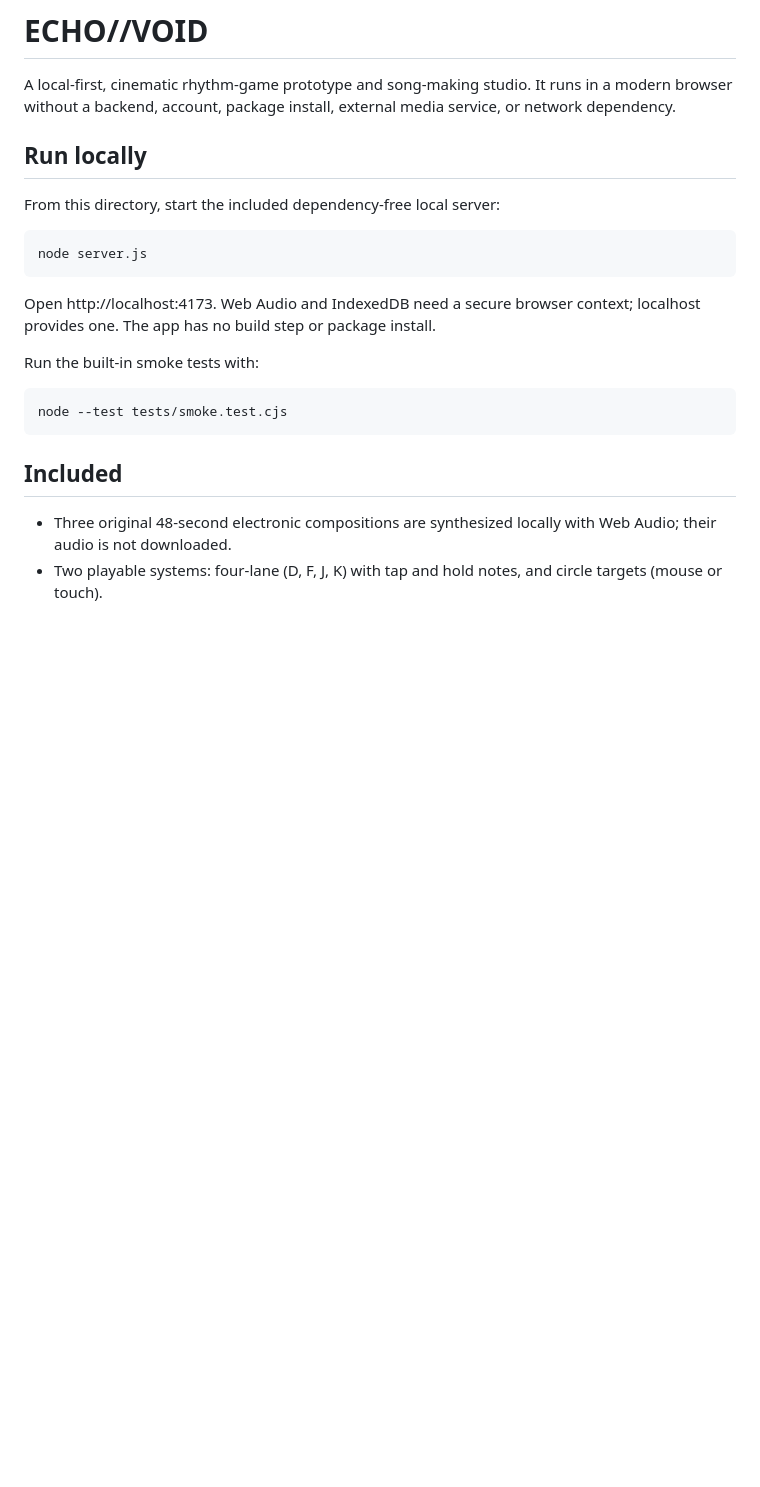
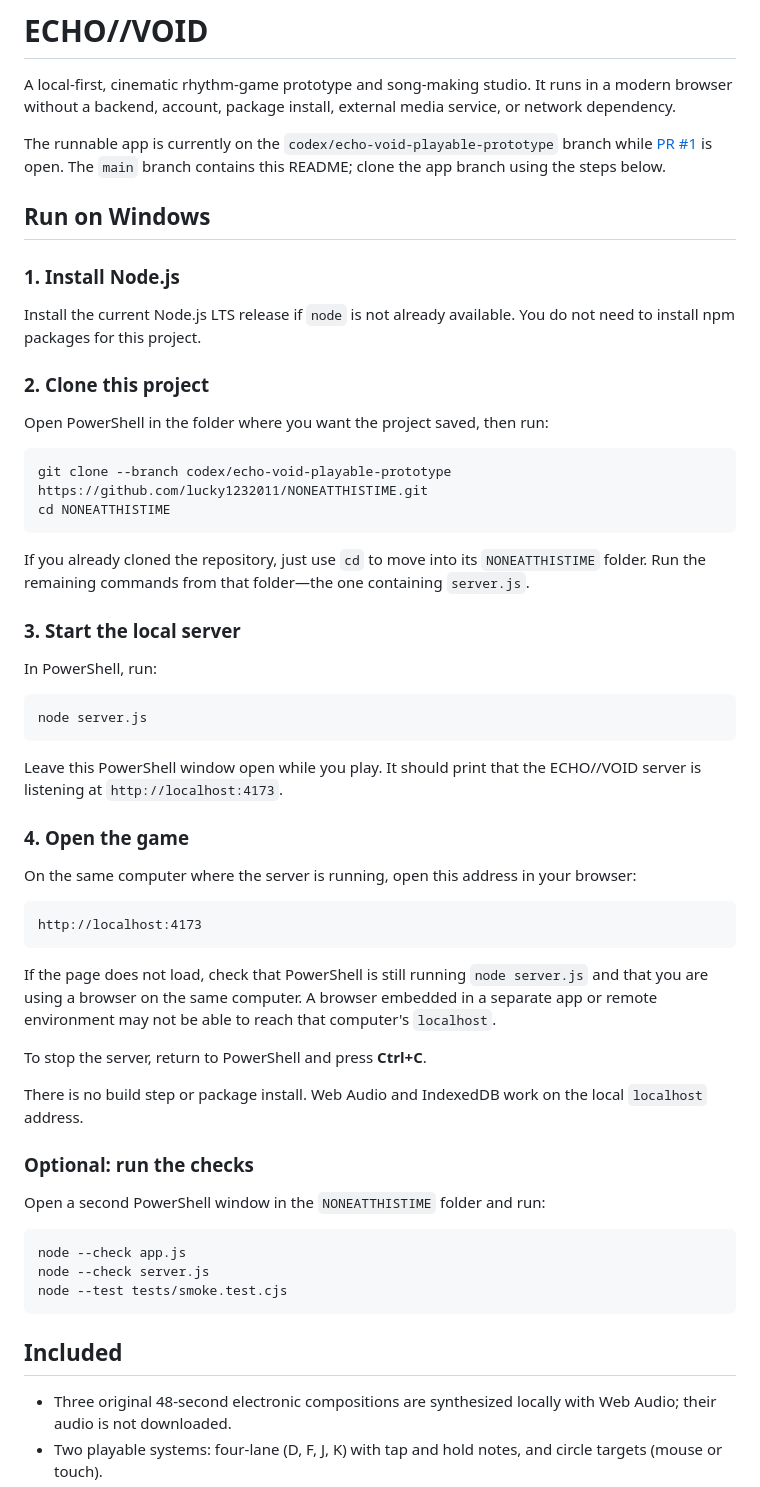
Before and after one commit to lucky1232011/NONEATTHISTIME, a Markdown page: README.md, the part around the change. GitHub-like rendering; blank space fills up the shorter version.

Commit message:
Add clear Windows setup and run instructions

```diff
--- a/README.md
+++ b/README.md
@@ -2,17 +2,49 @@
 
 A local-first, cinematic rhythm-game prototype and song-making studio. It runs in a modern browser without a backend, account, package install, external media service, or network dependency.
 
-## Run locally
+The runnable app is currently on the `codex/echo-void-playable-prototype` branch while [PR #1](https://github.com/lucky1232011/NONEATTHISTIME/pull/1) is open. The `main` branch contains this README; clone the app branch using the steps below.
 
-From this directory, start the included dependency-free local server:
+## Run on Windows
+
+### 1. Install Node.js
+
+Install the current Node.js LTS release if `node` is not already available. You do not need to install npm packages for this project.
+
+### 2. Clone this project
+
+Open PowerShell in the folder where you want the project saved, then run:
+
+    git clone --branch codex/echo-void-playable-prototype https://github.com/lucky1232011/NONEATTHISTIME.git
+    cd NONEATTHISTIME
+
+If you already cloned the repository, just use `cd` to move into its `NONEATTHISTIME` folder. Run the remaining commands from that folder—the one containing `server.js`.
+
+### 3. Start the local server
+
+In PowerShell, run:
 
     node server.js
 
-Open http://localhost:4173. Web Audio and IndexedDB need a secure browser context; localhost provides one.
-The app has no build step or package install.
+Leave this PowerShell window open while you play. It should print that the ECHO//VOID server is listening at `http://localhost:4173`.
 
-Run the built-in smoke tests with:
+### 4. Open the game
 
+On the same computer where the server is running, open this address in your browser:
+
+    http://localhost:4173
+
+If the page does not load, check that PowerShell is still running `node server.js` and that you are using a browser on the same computer. A browser embedded in a separate app or remote environment may not be able to reach that computer's `localhost`.
+
+To stop the server, return to PowerShell and press **Ctrl+C**.
+
+There is no build step or package install. Web Audio and IndexedDB work on the local `localhost` address.
+
+### Optional: run the checks
+
+Open a second PowerShell window in the `NONEATTHISTIME` folder and run:
+
+    node --check app.js
+    node --check server.js
     node --test tests/smoke.test.cjs
 
 ## Included
```
